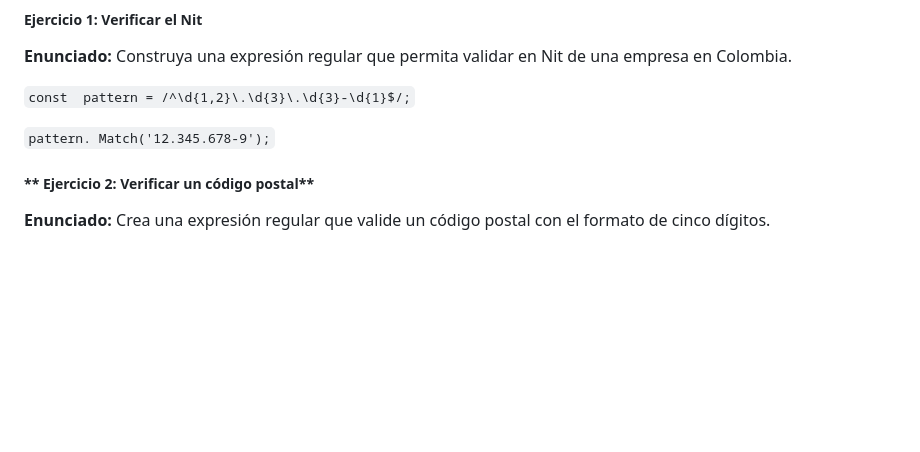
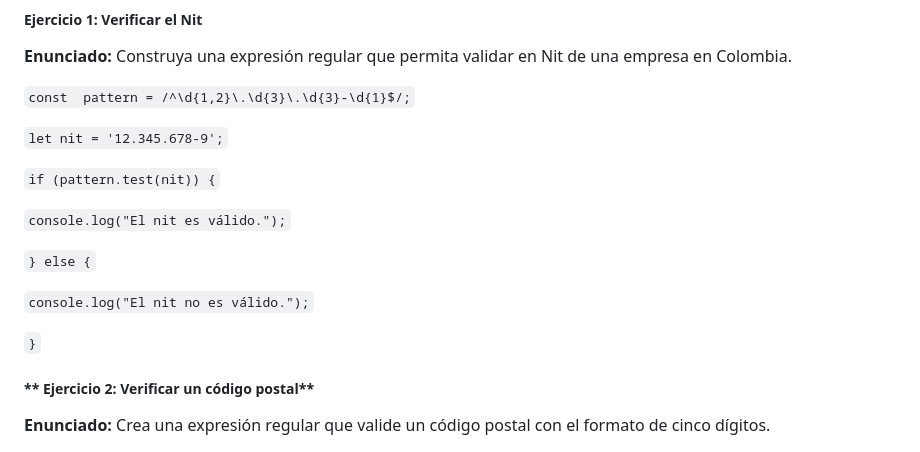
Before and after one commit to XanthusCode/expresionesRegulares, a Markdown page: README.md, the part around the change. GitHub-like rendering; blank space fills up the shorter version.

Commit message:
feat: :memo: Se mejoro el codigo

```diff
--- a/README.md
+++ b/README.md
@@ -6,7 +6,18 @@
 
 `const  pattern = /^\d{1,2}\.\d{3}\.\d{3}-\d{1}$/;`
 
-`pattern. Match('12.345.678-9');`
+`let nit = '12.345.678-9';`
+
+`if (pattern.test(nit)) {`
+
+  `console.log("El nit es válido.");`
+
+`} else {`
+
+  `console.log("El nit no es válido.");`
+
+`}`
+
 
 
 
```
